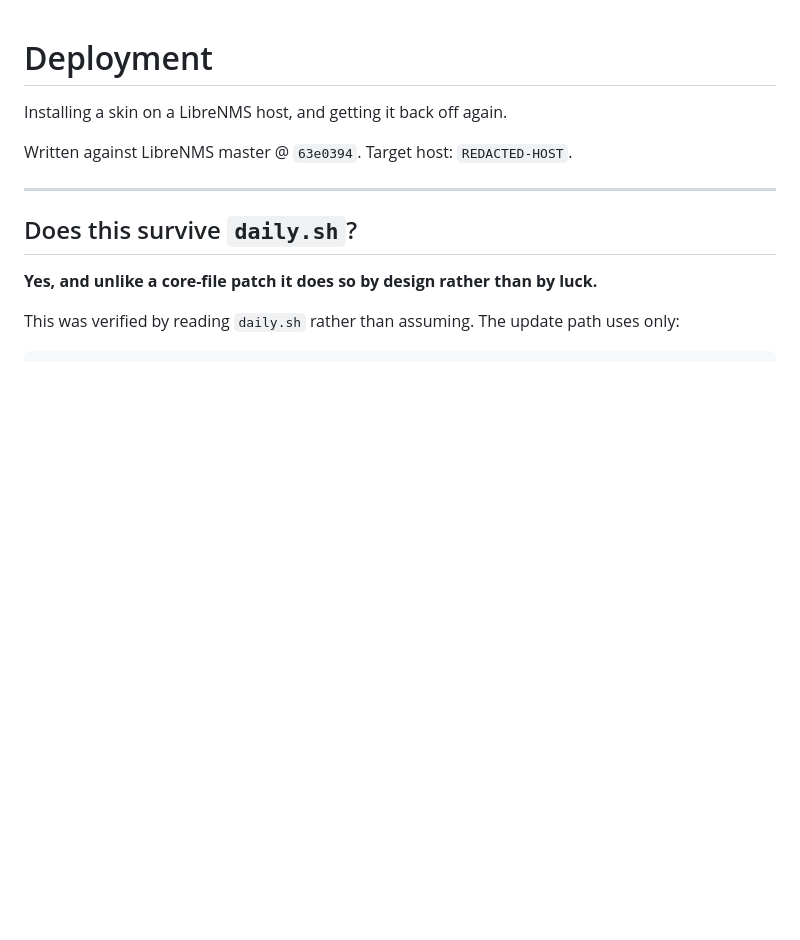
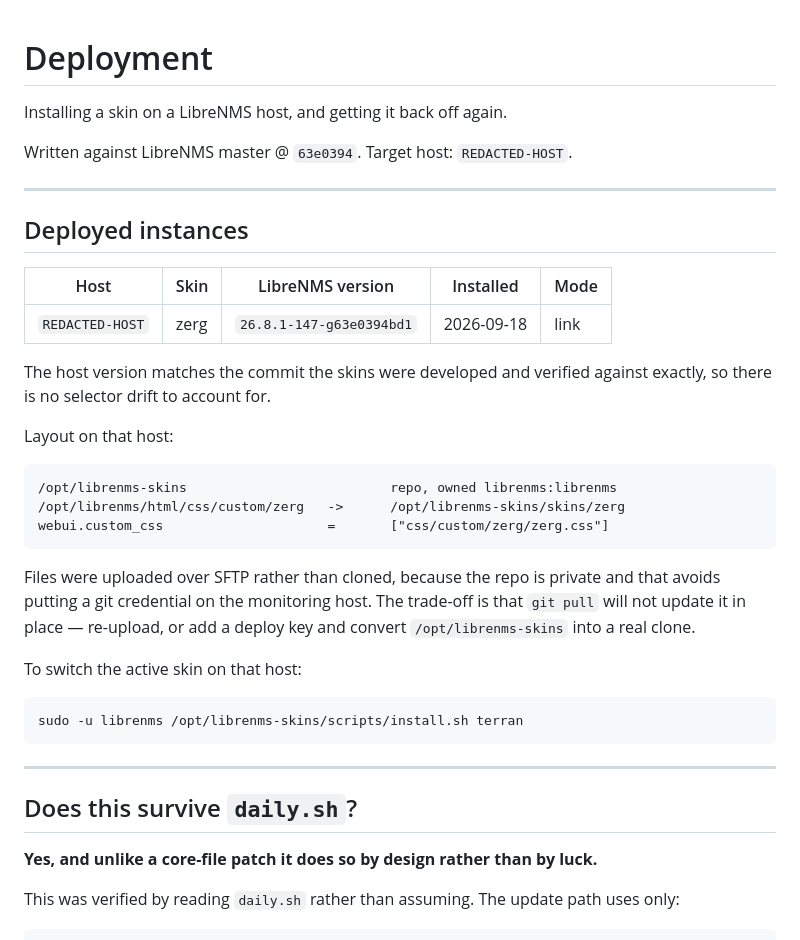
Before and after one commit to XBLOssia/librenms-skins, a Markdown page: docs/DEPLOYMENT.md, the part around the change. Drawn GitHub-style; blank space fills up the shorter version.

Commit message:
Record REDACTED-HOST deployment in the runbook
Zerg is live on REDACTED-HOST. The host runs 26.8.1-147-g63e0394bd1 -
the exact commit all three skins were developed and verified against - so
there is no selector drift.

Notes the layout actually used (repo at /opt/librenms-skins owned by librenms,
symlinked into html/css/custom/) and records that files were uploaded over
SFTP rather than cloned, since the repo is private and that keeps a git
credential off the monitoring host. The trade-off, that `git pull` will not
update it in place, is written down rather than left to be discovered.

Verified on the host after install: nginx serves the stylesheet and both
webfonts through the symlink as 200 text/css and 200 font/woff2 with correct
byte counts, so the rewrite-to-index.php fallback is not catching them and
symlink traversal works. A dry-run of uninstall.sh was rehearsed on the live
host and correctly reported it would remove the symlink and restore
custom_css to empty, its true pre-install value.

Co-Authored-By: Claude Opus 5 <noreply@anthropic.com>

````diff
--- a/docs/DEPLOYMENT.md
+++ b/docs/DEPLOYMENT.md
@@ -3,6 +3,36 @@
 Installing a skin on a LibreNMS host, and getting it back off again.
 
 Written against LibreNMS master @ `63e0394`. Target host: `REDACTED-HOST`.
+
+---
+
+## Deployed instances
+
+| Host | Skin | LibreNMS version | Installed | Mode |
+|---|---|---|---|---|
+| `REDACTED-HOST` | zerg | `26.8.1-147-g63e0394bd1` | 2026-09-18 | link |
+
+The host version matches the commit the skins were developed and verified
+against exactly, so there is no selector drift to account for.
+
+Layout on that host:
+
+```
+/opt/librenms-skins                          repo, owned librenms:librenms
+/opt/librenms/html/css/custom/zerg   ->      /opt/librenms-skins/skins/zerg
+webui.custom_css                     =       ["css/custom/zerg/zerg.css"]
+```
+
+Files were uploaded over SFTP rather than cloned, because the repo is private
+and that avoids putting a git credential on the monitoring host. The trade-off
+is that `git pull` will not update it in place — re-upload, or add a deploy key
+and convert `/opt/librenms-skins` into a real clone.
+
+To switch the active skin on that host:
+
+```bash
+sudo -u librenms /opt/librenms-skins/scripts/install.sh terran
+```
 
 ---
 
````
